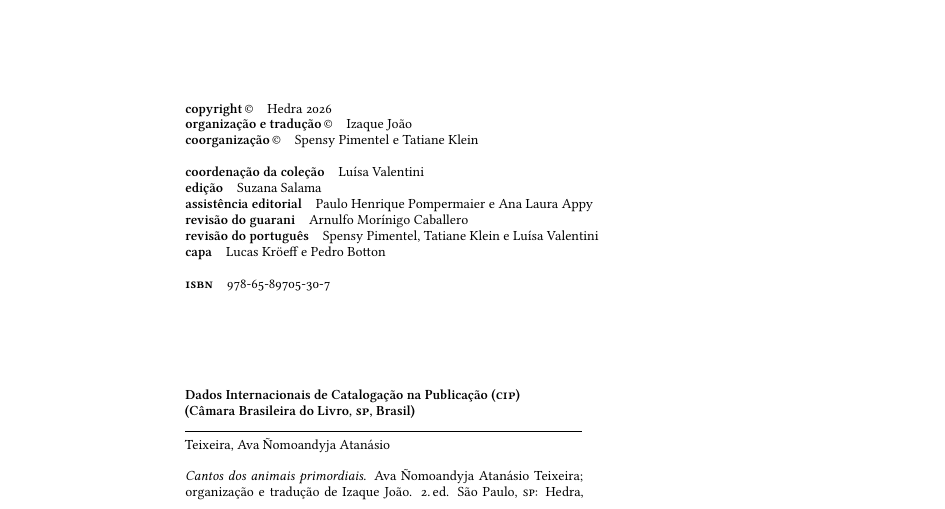
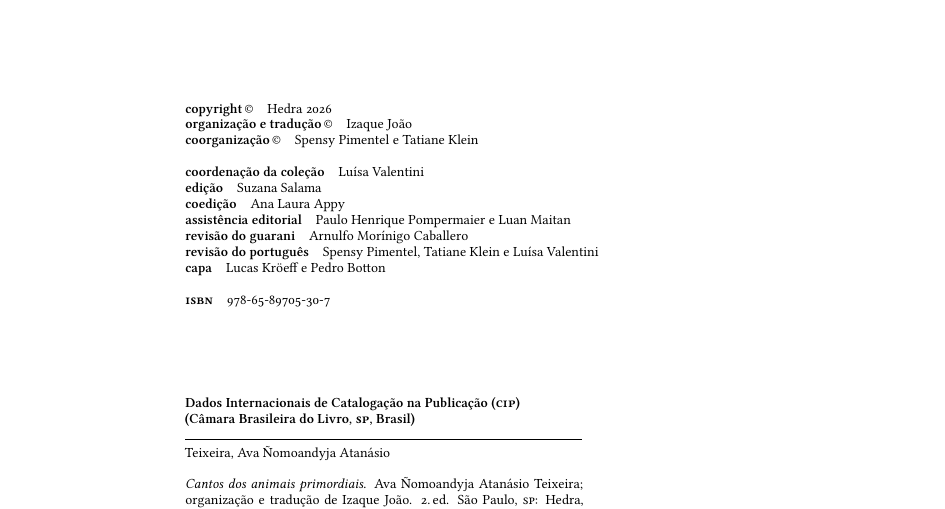
Before and after one commit to hedra-editora/mi_cantos_atanasio, a LaTeX book (LIVRO.tex, which reads 2-creditos.tex): part of page 4 of 144, cut so that both start at the same text. Compiled offline with XeLaTeX; a missing font is replaced by an installed copy or a similar font.

Commit message:
cria coedição com Ana Laura Appy e inclui Luan Maitan na assistência editorial

```diff
--- a/2-creditos.tex
+++ b/2-creditos.tex
@@ -11,7 +11,8 @@
 
 \textbf{coordenação da coleção}\quad		 {Luísa Valentini}\\
 \textbf{edição}\quad			 			 {Suzana Salama}\\
-\textbf{assistência editorial}\quad			 {Paulo Henrique Pompermaier e Ana Laura Appy}\\
+\textbf{coedição}\quad			 			 {Ana Laura Appy}\\
+\textbf{assistência editorial}\quad			 {Paulo Henrique Pompermaier e Luan Maitan}\\
 \textbf{revisão do guarani}\quad			 {Arnulfo Morínigo Caballero}\\
 \textbf{revisão do português}\quad			 {Spensy Pimentel, Tatiane Klein e Luísa Valentini}\\
 \textbf{capa}\quad			 			{Lucas Kröeff e Pedro Botton}\\
```
